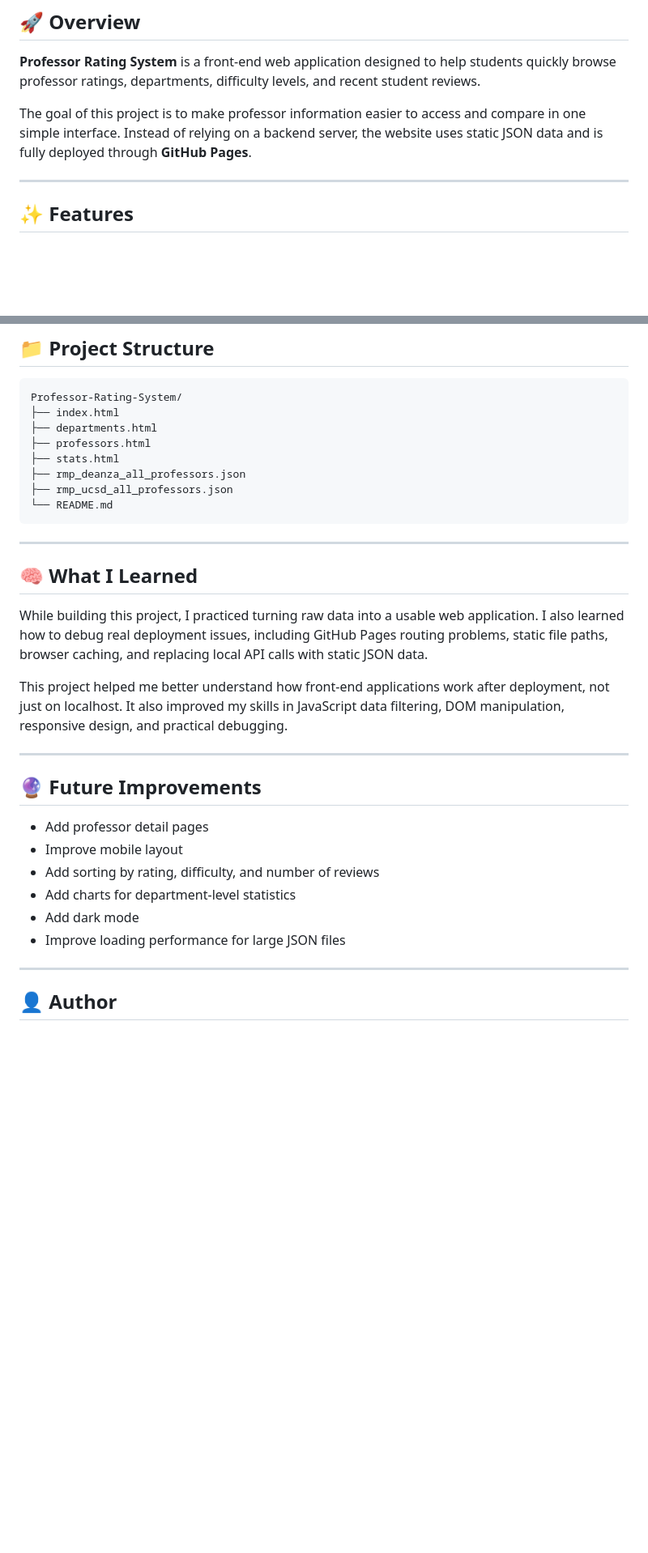
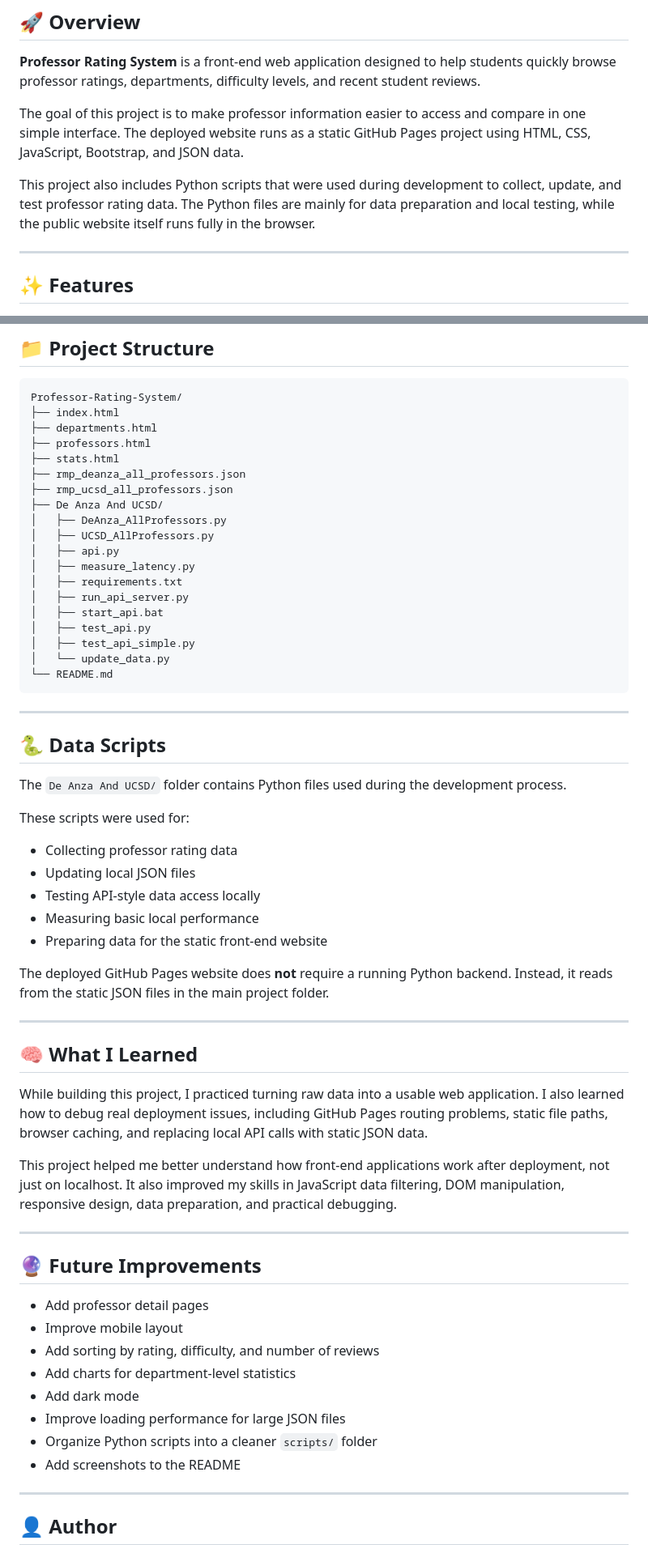
Before and after one commit to Williamlizi94/Professor-Rating-System, a Markdown page: README.md, 2 parts joined by grey strips. Shown at 81% size. Rendered like a GitHub page; blank space fills up the shorter version.

````diff
--- a/README.md
+++ b/README.md
@@ -11,7 +11,9 @@ https://williamlizi94.github.io/Professor-Rating-System/
 
 **Professor Rating System** is a front-end web application designed to help students quickly browse professor ratings, departments, difficulty levels, and recent student reviews.
 
-The goal of this project is to make professor information easier to access and compare in one simple interface. Instead of relying on a backend server, the website uses static JSON data and is fully deployed through **GitHub Pages**.
+The goal of this project is to make professor information easier to access and compare in one simple interface. The deployed website runs as a static GitHub Pages project using HTML, CSS, JavaScript, Bootstrap, and JSON data.
+
+This project also includes Python scripts that were used during development to collect, update, and test professor rating data. The Python files are mainly for data preparation and local testing, while the public website itself runs fully in the browser.
 
 ---
 
@@ -68,8 +73,35 @@ Professor-Rating-System/
 ├── stats.html
 ├── rmp_deanza_all_professors.json
 ├── rmp_ucsd_all_professors.json
+├── De Anza And UCSD/
+│   ├── DeAnza_AllProfessors.py
+│   ├── UCSD_AllProfessors.py
+│   ├── api.py
+│   ├── measure_latency.py
+│   ├── requirements.txt
+│   ├── run_api_server.py
+│   ├── start_api.bat
+│   ├── test_api.py
+│   ├── test_api_simple.py
+│   └── update_data.py
 └── README.md
 ```
+
+---
+
+## 🐍 Data Scripts
+
+The `De Anza And UCSD/` folder contains Python files used during the development process.
+
+These scripts were used for:
+
+* Collecting professor rating data
+* Updating local JSON files
+* Testing API-style data access locally
+* Measuring basic local performance
+* Preparing data for the static front-end website
+
+The deployed GitHub Pages website does **not** require a running Python backend. Instead, it reads from the static JSON files in the main project folder.
 
 ---
 
@@ -77,7 +109,7 @@ Professor-Rating-System/
 
 While building this project, I practiced turning raw data into a usable web application. I also learned how to debug real deployment issues, including GitHub Pages routing problems, static file paths, browser caching, and replacing local API calls with static JSON data.
 
-This project helped me better understand how front-end applications work after deployment, not just on localhost. It also improved my skills in JavaScript data filtering, DOM manipulation, responsive design, and practical debugging.
+This project helped me better understand how front-end applications work after deployment, not just on localhost. It also improved my skills in JavaScript data filtering, DOM manipulation, responsive design, data preparation, and practical debugging.
 
 ---
 
@@ -89,6 +121,8 @@ This project helped me better understand how front-end applications work after d
 * Add charts for department-level statistics
 * Add dark mode
 * Improve loading performance for large JSON files
+* Organize Python scripts into a cleaner `scripts/` folder
+* Add screenshots to the README
 
 ---
 
````
Also changed, not shown: other parts of README.md (+3 -0 lines).
